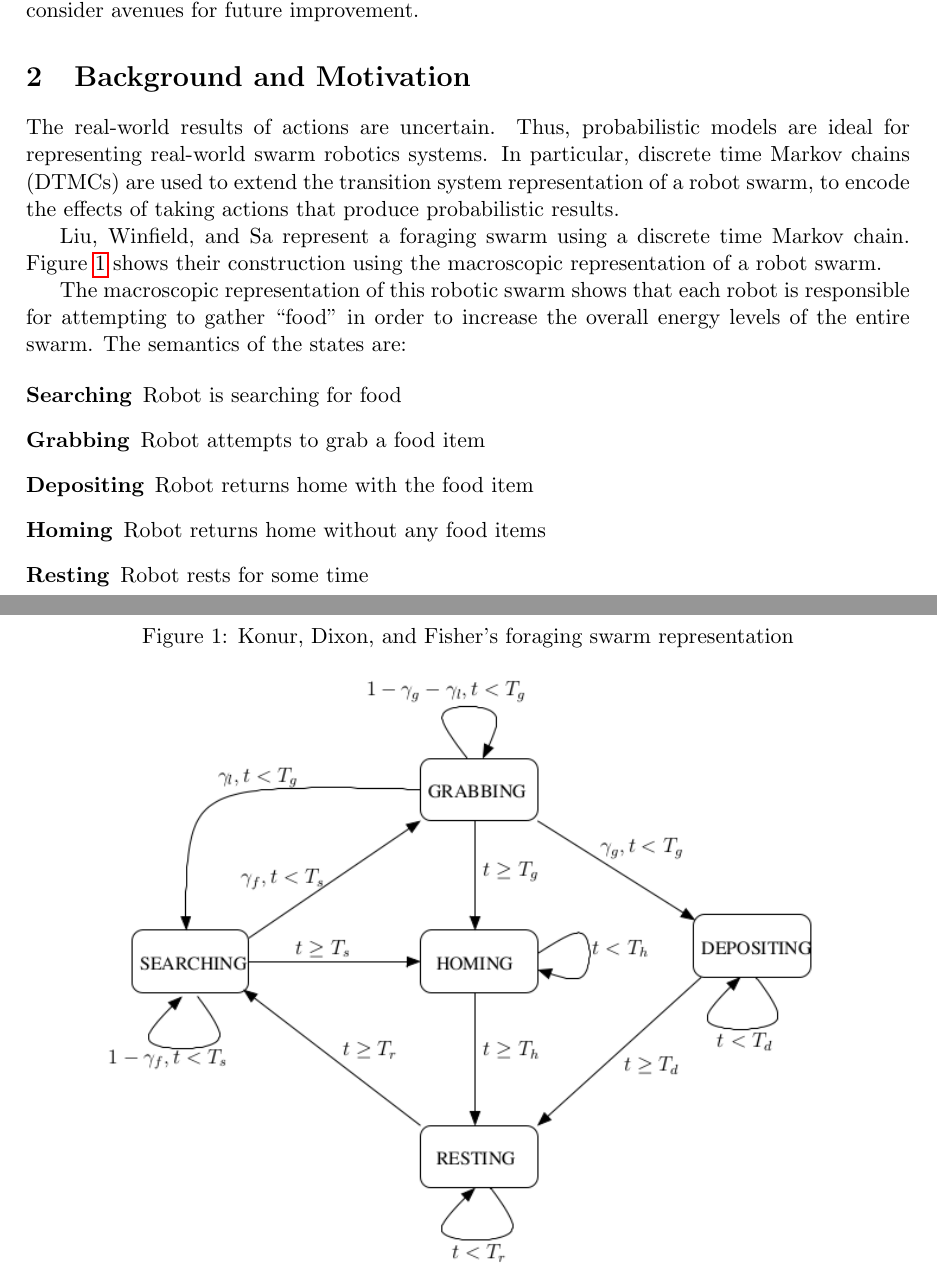
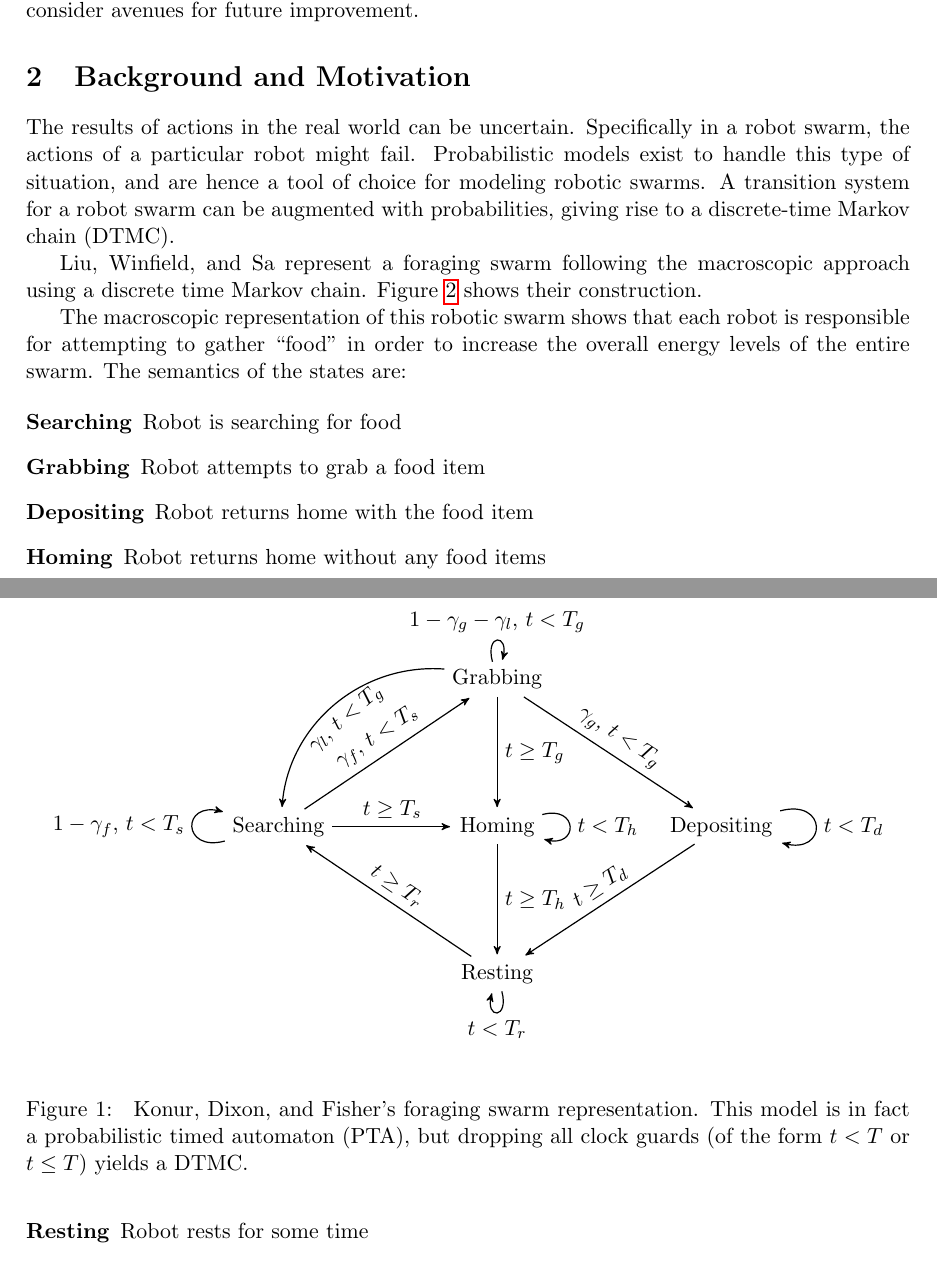
Before and after one commit to tsani/tortoise, a LaTeX paper (docs/writeup.tex): two parts of pages 2 and 3 of 7, joined at a grey line, cut so that both start at the same text. Compiled offline with pdfLaTeX.

Commit message:
report: nicer fig

```diff
--- a/docs/writeup.tex
+++ b/docs/writeup.tex
@@ -9,8 +9,7 @@
 \usepackage{csquotes}
 \usepackage[margin=3.0cm]{geometry}
 \usepackage{hyperref}
-\usetikzlibrary{automata}
-\usetikzlibrary{graphs}
+\usetikzlibrary{automata, graphs, arrows}
 
 \theoremstyle{definition}
 \newtheorem{defn}{Definition}
@@ -132,23 +131,111 @@ improvement.
 \section{Background and Motivation}
 \label{sec:background-motivation}
 
-The real-world results of actions are uncertain. Thus,
-probabilistic models are ideal for representing
-real-world swarm robotics systems.
-In particular, discrete time Markov chains (DTMCs)
-are used to extend the transition system representation
-of a robot swarm, to encode the effects of taking actions
-that produce probabilistic results.
+The results of actions in the real world can be uncertain.
+Specifically in a robot swarm, the actions of a particular robot might fail.
+Probabilistic models exist to handle this type of situation, and are hence a
+tool of choice for modeling robotic swarms.
+A transition system for a robot swarm can be augmented with probabilities,
+giving rise to a discrete-time Markov chain (DTMC).
 
-Liu, Winfield, and Sa represent a foraging swarm
-using a discrete time Markov chain. Figure \ref{fig:foraging}
-shows their construction using the macroscopic
-representation of a robot swarm.
+Liu, Winfield, and Sa represent a foraging swarm following the macroscopic
+approach using a discrete time Markov chain.
+Figure \ref{fig:foraging} shows their construction.
 
-\begin{figure}
-    \caption{Konur, Dixon, and Fisher's foraging swarm representation}
+\begin{figure}[ht]
     \label{fig:foraging}
-    \includegraphics[width=\textwidth]{foraging.png}
+    \begin{center}
+        \begin{tikzpicture}[
+                ->,
+                > =stealth',
+                draw=black,
+                semithick,
+                shorten >=1pt,
+            ]
+            \matrix[row sep=2cm, column sep=2cm]{
+                &
+                \node (G) {Grabbing} ; &
+                \\
+                \node (S) {Searching} ; &
+                \node (H) {Homing} ; &
+                \node (D) {Depositing} ; \\
+                &
+                \node (R) {Resting} ; &
+                \\
+            } ;
+
+            \graph[use existing nodes]{
+                S ->[
+                    edge label={$1 - \gamma_f$, $t < T_s$},
+                    loop left,
+                    looseness=4
+                ]
+                S ->[
+                    edge label={$\gamma_f$, $t < T_s$},
+                    sloped,
+                ]
+                G ->[
+                    edge label={$1 - \gamma_g - \gamma_l$, $t < T_g$},
+                    loop above,
+                ]
+                G ->[
+                    edge label={$\gamma_l$, $t < T_g$},
+                    bend right=45,
+                    swap,
+                    sloped,
+                ]
+                S
+                ;
+
+                G ->[
+                    edge label={$\gamma_g$, $t < T_g$},
+                    sloped,
+                ]
+                D ->[
+                    edge label={$t < T_d$},
+                    loop right,
+                    looseness=4,
+                ]
+                D ->[
+                    edge label={$t \geq T_d$},
+                    sloped,
+                ]
+                R ->[
+                    edge label={$t < T_r$},
+                    loop below,
+                ]
+                R ->[
+                    edge label={$t \geq T_r$},
+                    sloped,
+                ]
+                S ->[
+                    edge label={$t \geq T_s$},
+                ]
+                H ->[
+                    edge label={$t < T_h$},
+                    loop right,
+                    looseness=4,
+                ]
+                H ->[
+                    edge label={$t \geq T_h$},
+                ]
+                R
+                ;
+
+                G ->[
+                    edge label={$t \geq T_g$},
+                ]
+                H
+                ;
+            } ;
+        \end{tikzpicture}
+    \end{center}
+    \caption{
+        Konur, Dixon, and Fisher's foraging swarm representation.
+        This model is in fact a probabilistic timed automaton (PTA), but
+        dropping all clock guards (of the form $t < T$ or $t \leq T$) yields a
+        DTMC.
+    }
 \end{figure}
 
 The macroscopic representation of this robotic swarm
```
